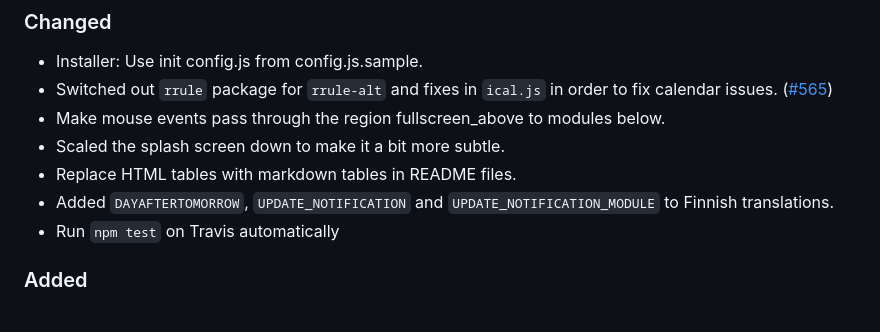
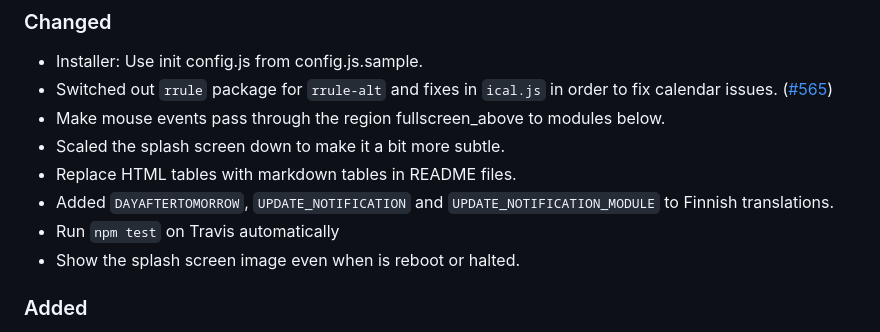
Before and after one commit to JulianCafeCoder/iot-magicmirror-gruppe3, a Markdown page: CHANGELOG.md, the part around the change. Rendered like a GitHub page.

Commit message:
Show splash screen image on reboot and halt.

```diff
--- a/CHANGELOG.md
+++ b/CHANGELOG.md
@@ -14,6 +14,7 @@ This project adheres to [Semantic Versioning](http://semver.org/).
 - Replace HTML tables with markdown tables in README files.
 - Added `DAYAFTERTOMORROW`, `UPDATE_NOTIFICATION` and `UPDATE_NOTIFICATION_MODULE` to Finnish translations.
 - Run `npm test` on Travis automatically
+- Show the splash screen image even when is reboot or halted.
 
 ### Added
 - Add loaded function to modules, providing an async callback.
```
Also changed, not shown: splashscreen/splash_halt.png (added), 1 other file.
